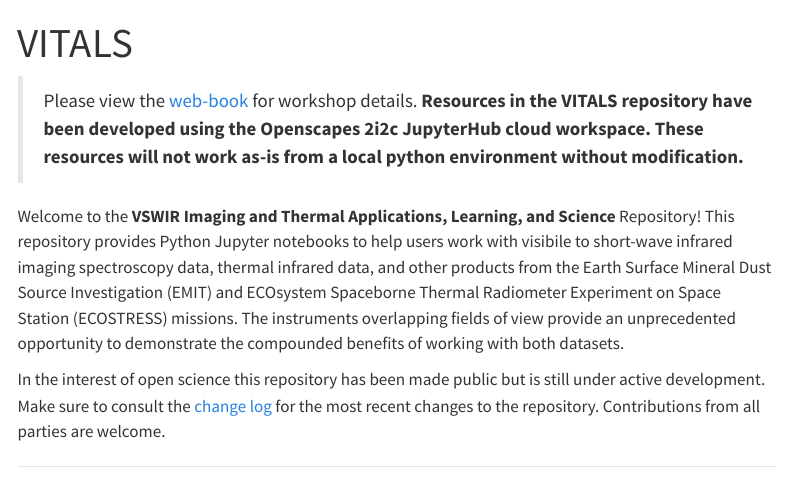
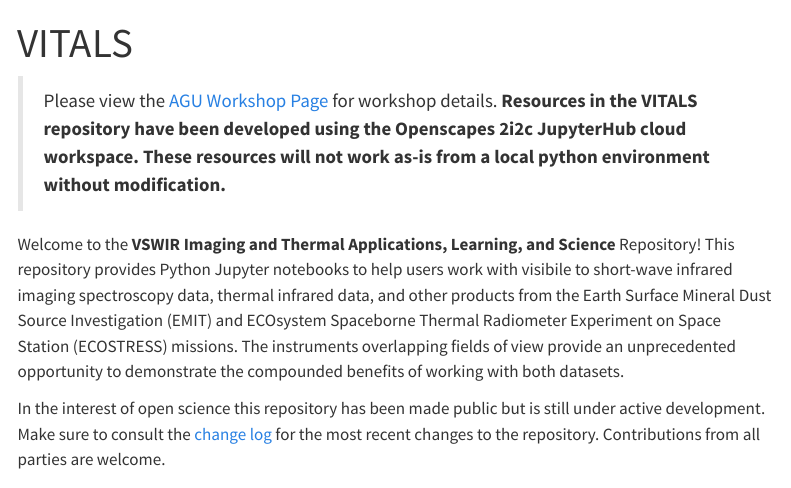
Before and after one commit to nasa/VITALS, a Quarto document (vitals.qmd): the page in a window 1100 px wide, from its top. Rendered offline with R 4.5, knitr and Pandoc in place of Quarto, with nearby package versions; menus at the side of the page are left out.

Commit message:
fix webbook url

```diff
--- a/vitals.qmd
+++ b/vitals.qmd
@@ -2,7 +2,7 @@
 title: "VITALS"
 ---
 
-> Please view the [web-book](https://github.com/nasa/VITALS) for workshop details. **Resources in the VITALS repository have been developed using the Openscapes 2i2c JupyterHub cloud workspace. These resources will not work as-is from a local python environment without modification.**
+> Please view the [AGU Workshop Page](https://nasa.github.io/VITALS/) for workshop details. **Resources in the VITALS repository have been developed using the Openscapes 2i2c JupyterHub cloud workspace. These resources will not work as-is from a local python environment without modification.**
 
 Welcome to the **VSWIR Imaging and Thermal Applications, Learning, and Science** Repository! This repository provides Python Jupyter notebooks to help users work with visibile to short-wave infrared imaging spectroscopy data, thermal infrared data, and other products from the Earth Surface Mineral Dust Source Investigation (EMIT) and ECOsystem Spaceborne Thermal Radiometer Experiment on Space Station (ECOSTRESS) missions. The instruments overlapping fields of view provide an unprecedented opportunity to demonstrate the compounded benefits of working with both datasets.
 
```
